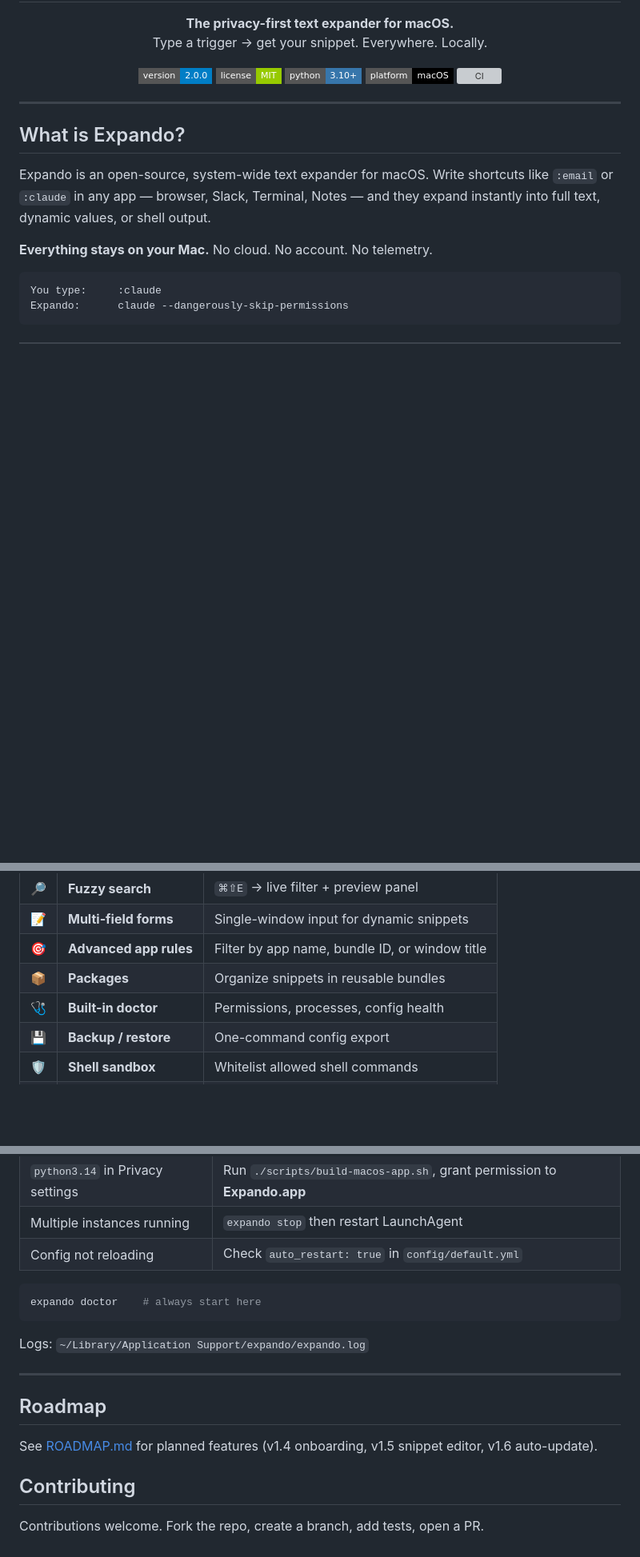
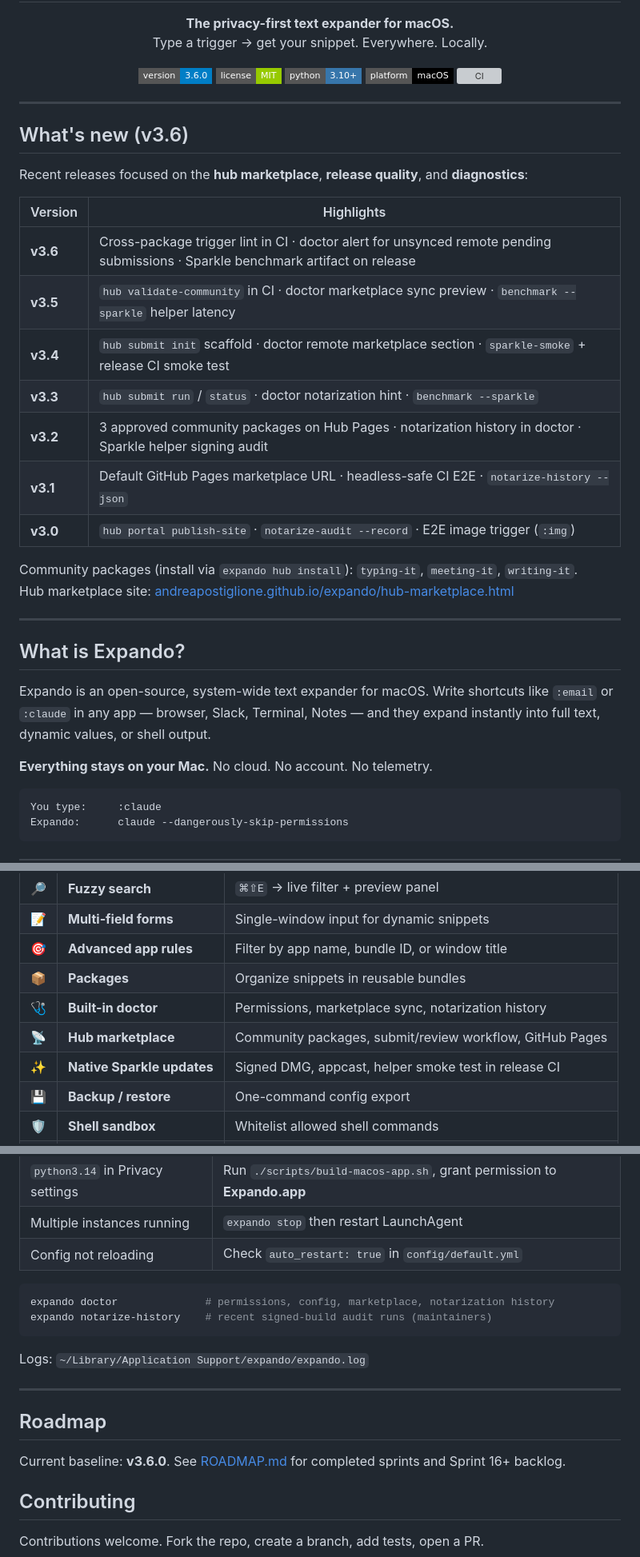
Before and after one commit to andreapostiglione/expando, a Markdown page: README.md, 3 parts joined by grey strips. Shown at 80% size. GitHub-like rendering; badges without logos; blank space fills up the shorter version; grey boxes are pictures that could not be loaded.

````diff
--- a/README.md
+++ b/README.md
@@ -10,12 +10,31 @@
 </p>
 
 <p align="center">
-  <a href="https://github.com/andreapostiglione/expando/releases/tag/v2.0.0"><img src="https://img.shields.io/badge/version-2.0.0-blue?style=flat-square" alt="Version" /></a>
+  <a href="https://github.com/andreapostiglione/expando/releases/tag/v3.6.0"><img src="https://img.shields.io/badge/version-3.6.0-blue?style=flat-square" alt="Version" /></a>
   <a href="LICENSE"><img src="https://img.shields.io/badge/license-MIT-green?style=flat-square" alt="License" /></a>
   <a href="https://www.python.org/downloads/"><img src="https://img.shields.io/badge/python-3.10%2B-3776AB?style=flat-square&logo=python&logoColor=white" alt="Python" /></a>
   <a href="https://www.apple.com/macos/"><img src="https://img.shields.io/badge/platform-macOS-000000?style=flat-square&logo=apple&logoColor=white" alt="macOS" /></a>
   <a href="https://github.com/andreapostiglione/expando/actions"><img src="https://img.shields.io/github/actions/workflow/status/andreapostiglione/expando/ci.yml?branch=main&style=flat-square&label=CI" alt="CI" /></a>
 </p>
+
+---
+
+## What's new (v3.6)
+
+Recent releases focused on the **hub marketplace**, **release quality**, and **diagnostics**:
+
+| Version | Highlights |
+|---------|------------|
+| **v3.6** | Cross-package trigger lint in CI · doctor alert for unsynced remote pending submissions · Sparkle benchmark artifact on release |
+| **v3.5** | `hub validate-community` in CI · doctor marketplace sync preview · `benchmark --sparkle` helper latency |
+| **v3.4** | `hub submit init` scaffold · doctor remote marketplace section · `sparkle-smoke` + release CI smoke test |
+| **v3.3** | `hub submit run` / `status` · doctor notarization hint · `benchmark --sparkle` |
+| **v3.2** | 3 approved community packages on Hub Pages · notarization history in doctor · Sparkle helper signing audit |
+| **v3.1** | Default GitHub Pages marketplace URL · headless-safe CI E2E · `notarize-history --json` |
+| **v3.0** | `hub portal publish-site` · `notarize-audit --record` · E2E image trigger (`:img`) |
+
+Community packages (install via `expando hub install`): `typing-it`, `meeting-it`, `writing-it`.
+Hub marketplace site: [andreapostiglione.github.io/expando/hub-marketplace.html](https://andreapostiglione.github.io/expando/hub-marketplace.html)
 
 ---
 
@@ -42,7 +61,9 @@ Expando:      claude --dangerously-skip-permissions
 | 📝 | **Multi-field forms** | Single-window input for dynamic snippets |
 | 🎯 | **Advanced app rules** | Filter by app name, bundle ID, or window title |
 | 📦 | **Packages** | Organize snippets in reusable bundles |
-| 🩺 | **Built-in doctor** | Permissions, processes, config health |
+| 🩺 | **Built-in doctor** | Permissions, marketplace sync, notarization history |
+| 📡 | **Hub marketplace** | Community packages, submit/review workflow, GitHub Pages |
+| ✨ | **Native Sparkle updates** | Signed DMG, appcast, helper smoke test in release CI |
 | 💾 | **Backup / restore** | One-command config export |
 | 🛡️ | **Shell sandbox** | Whitelist allowed shell commands |
 | 🐍 | **Hackable** | Plain Python + YAML — extend in minutes |
@@ -463,7 +541,8 @@ expando/
 | Config not reloading | Check `auto_restart: true` in `config/default.yml` |
 
 ```bash
-expando doctor    # always start here
+expando doctor              # permissions, config, marketplace, notarization history
+expando notarize-history    # recent signed-build audit runs (maintainers)
 ```
 
 Logs: `~/Library/Application Support/expando/expando.log`
@@ -472,7 +551,7 @@ Logs: `~/Library/Application Support/expando/expando.log`
 
 ## Roadmap
 
-See [ROADMAP.md](ROADMAP.md) for planned features (v1.4 onboarding, v1.5 snippet editor, v1.6 auto-update).
+Current baseline: **v3.6.0**. See [ROADMAP.md](ROADMAP.md) for completed sprints and Sprint 16+ backlog.
 
 ## Contributing
 
````
Also changed, not shown: other parts of README.md (+68 -11 lines).
